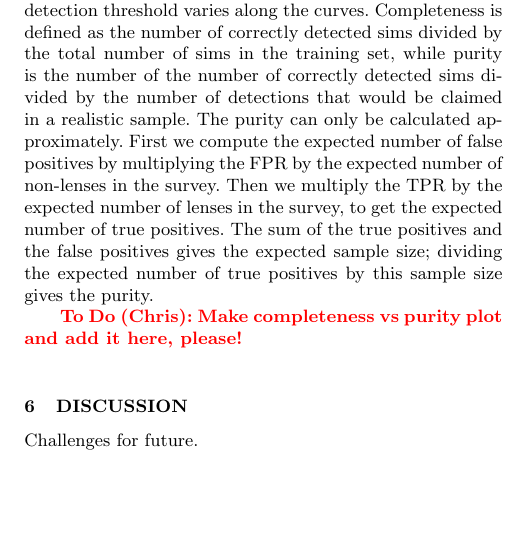
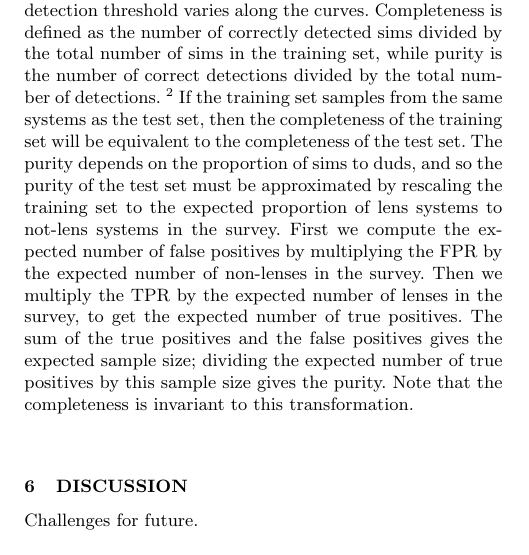
Before and after one commit to drphilmarshall/SpaceWarps, a LaTeX paper (doc/sw-system.tex): part of one column of page 10 of 14 before the commit and part of one column of page 10 of 15 after it, cut so that both start at the same text, the shorter picture padded with empty space. Compiled offline with pdfLaTeX; a LaTeX package or settings file that is missing is left out.

Commit message:
Even though I need to rerun to make the roc and purity curves, I might as well commit these changes

```diff
--- a/doc/sw-system.tex
+++ b/doc/sw-system.tex
@@ -959,17 +959,23 @@ the CFHTLS training set. Left: stage 1, right: stage 2.}
 \end{figure*}
 %%%%%%%%%%%%%%%%%%%%%%%%%%%%%%%%%%%%%%%
 
-Adopting the online stage 1 analysis, and the offline stage 2 analysis, we
-show in \Fref{fig:results:sample:CP} a plot of completeness versus purity in
-the two stages. As in \Fref{fig:results:sample:roc}, the detection threshold
-varies along the curves. Completeness is defined as the number of correctly
-detected sims divided by the total number of sims in the training set, while
-purity is the number of the number of correctly detected sims divided by the
-number of detections that would be claimed in a realistic sample. The purity
-can only be calculated approximately. First we compute the expected number of
-false positives by multiplying the FPR by the expected number of non-lenses in
-the survey. Then we multiply the TPR by the expected number of lenses in the
-survey, to get the expected number of true positives. The sum of the true
-positives and the false positives gives the expected sample size; dividing the
-expected number of true positives by this sample size gives the purity.
+Adopting the online stage 1 analysis, and the offline stage 2 analysis, we show
+in \Fref{fig:results:sample:CP} a plot of completeness versus purity in the two
+stages. As in \Fref{fig:results:sample:roc}, the detection threshold varies
+along the curves. Completeness is defined as the number of correctly detected
+sims divided by the total number of sims in the training set, while purity is
+the number of correct detections divided by the total number of detections.
+\footnote{The completeness is equivalent to the TPR and is also known elsewhere
+as the `recall'. The purity is also known as the `precision'.} If the training
+set samples from the same systems as the test set, then the completeness of the
+training set will be equivalent to the completeness of the test set. The purity
+depends on the proportion of sims to duds, and so the purity of the test set
+must be approximated by rescaling the training set to the expected proportion
+of lens systems to not-lens systems in the survey.  First we compute the
+expected number of false positives by multiplying the FPR by the expected
+number of non-lenses in the survey. Then we multiply the TPR by the expected
+number of lenses in the survey, to get the expected number of true positives.
+The sum of the true positives and the false positives gives the expected sample
+size; dividing the expected number of true positives by this sample size gives
+the purity. Note that the completeness is invariant to this transformation.
 
@@ -976,5 +987,7 @@ expected number of true positives by this sample size gives the purity.
+\label{fig:results:sample:CP}
+\end{figure*}
+%%%%%%%%%%%%%%%%%%%%%%%%%%%%%%%%%%%%%%%
 
-\todo{Chris}{Make completeness vs purity plot and add it here, please!}
 
 %%%%%%%%%%%%%%%%%%%%%%%%%%%%%%%%%%%%%%%%%%%%%%%%%%%%%%%%%%%%%%%%%%%%%%%%%%%%%%
 
```
Also changed, not shown: doc/sw-system-figs/completeness_purity.png (added), doc/sw-system.tex (5 more changed lines).
